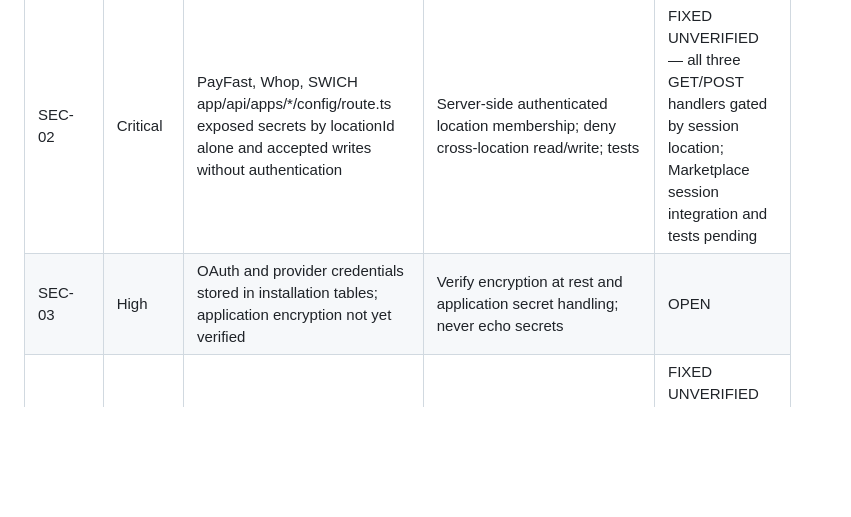
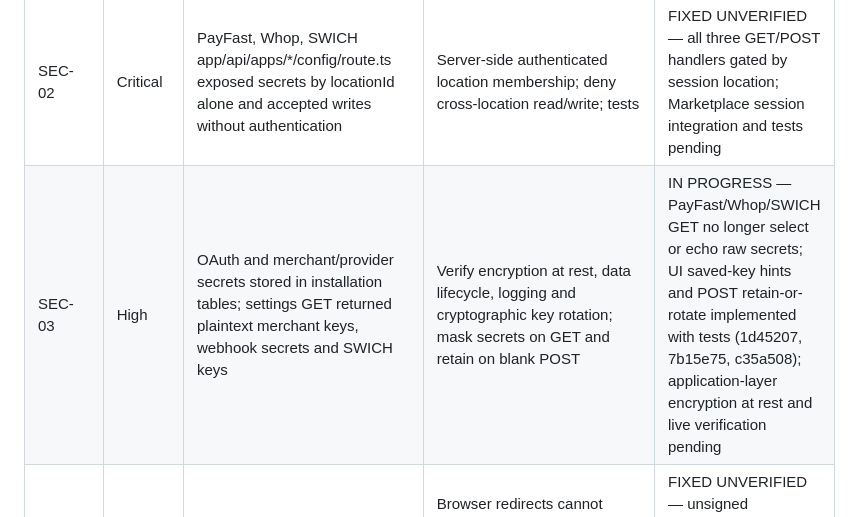
Before and after one commit to 10xdigitalventures-gif/Payfast-Connect-By-10x-Digital-Ventures, a Markdown page: AUDIT-REMEDIATION-PLAN.md, the part around the change. Drawn GitHub-style; blank space fills up the shorter version.

Commit message:
audit: record write-only gateway secret handling across three standalone apps

```diff
--- a/AUDIT-REMEDIATION-PLAN.md
+++ b/AUDIT-REMEDIATION-PLAN.md
@@ -14,7 +14,7 @@ Status definitions: OPEN / IN PROGRESS / FIXED UNVERIFIED / VERIFIED / BLOCKED.
 | SEC-01 | Critical | Standalone GHL OAuth callback state correlation not enforced; removed query-only location fallbacks | Verify actual GHL Marketplace installation entrypoint: native install-link docs show code callback without guaranteed state; implement provider-bound one-time state only when install initiation controls it; callback/nonce tests | BLOCKED — implementation helper exists but wiring is incompatible until real Marketplace install callback state contract is verified |
 | SEC-05 | Critical | app/auth/launch/route.ts trusts URL location/company IDs without verified user identity; applySessionCookie invocation mismatches lib/session.ts signature | Require verified GHL signed launch/session or authenticated identity; reject unauthenticated restore; regression tests for forged location/company and valid launch | FIXED UNVERIFIED — fail-closed session route committed 82929da; GHL SSO and tests pending |
 | SEC-02 | Critical | PayFast, Whop, SWICH app/api/apps/*/config/route.ts exposed secrets by locationId alone and accepted writes without authentication | Server-side authenticated location membership; deny cross-location read/write; tests | FIXED UNVERIFIED — all three GET/POST handlers gated by session location; Marketplace session integration and tests pending |
-| SEC-03 | High | OAuth and provider credentials stored in installation tables; application encryption not yet verified | Verify encryption at rest and application secret handling; never echo secrets | OPEN |
+| SEC-03 | High | OAuth and merchant/provider secrets stored in installation tables; settings GET returned plaintext merchant keys, webhook secrets and SWICH keys | Verify encryption at rest, data lifecycle, logging and cryptographic key rotation; mask secrets on GET and retain on blank POST | IN PROGRESS — PayFast/Whop/SWICH GET no longer select or echo raw secrets; UI saved-key hints and POST retain-or-rotate implemented with tests (1d45207, 7b15e75, c35a508); application-layer encryption at rest and live verification pending |
 | PAY-01 | High | app/api/apps/payfast/itn/route.ts unsigned browser cancellation can change payment state | Browser redirects cannot authoritatively transition payment; signed server callback reconciliation and tests | FIXED UNVERIFIED — unsigned cancellation DB mutation removed (89fa80f); regression and sandbox tests pending |
 | PAY-02 | High | PayFast and SWICH callback popups sent postMessage to wildcard '*' | Strict known origin and receiver validation | IN PROGRESS — sender now pins configured HTTPS app origin (75c1f4c, 792395a, 1904885); receiver source/origin validation and tests still pending |
 | REL-01 | High | PayFast/Whop/SWICH notification claim synced_ghl=-1 can become stuck | Durable retry queue, recover stale claims, classify terminal failures, tests | OPEN |
```
